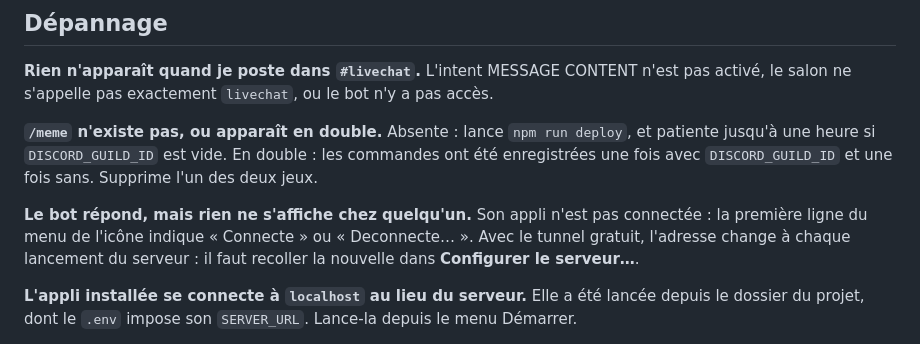
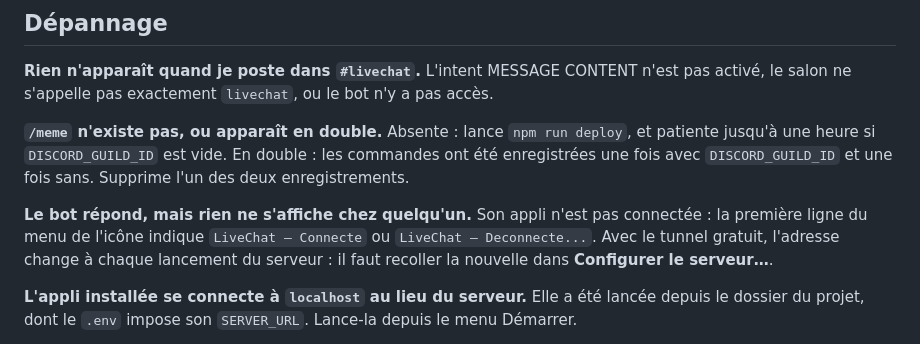
Before and after one commit to Captain-VII/livechat, a Markdown page: README.md, the part around the change. Rendered like a GitHub page.

Commit message:
Precise deux formulations du README
Co-Authored-By: Claude Opus 5.5 <noreply@anthropic.com>

```diff
--- a/README.md
+++ b/README.md
@@ -339,12 +339,13 @@ a pas accès.
 **`/meme` n'existe pas, ou apparaît en double.** Absente : lance
 `npm run deploy`, et patiente jusqu'à une heure si `DISCORD_GUILD_ID` est vide.
 En double : les commandes ont été enregistrées une fois avec
-`DISCORD_GUILD_ID` et une fois sans. Supprime l'un des deux jeux.
+`DISCORD_GUILD_ID` et une fois sans. Supprime l'un des deux enregistrements.
 
 **Le bot répond, mais rien ne s'affiche chez quelqu'un.** Son appli n'est pas
-connectée : la première ligne du menu de l'icône indique « Connecte » ou
-« Deconnecte… ». Avec le tunnel gratuit, l'adresse change à chaque lancement du
-serveur : il faut recoller la nouvelle dans **Configurer le serveur…**.
+connectée : la première ligne du menu de l'icône indique `LiveChat — Connecte`
+ou `LiveChat — Deconnecte...`. Avec le tunnel gratuit, l'adresse change à
+chaque lancement du serveur : il faut recoller la nouvelle dans
+**Configurer le serveur…**.
 
 **L'appli installée se connecte à `localhost` au lieu du serveur.** Elle a été
 lancée depuis le dossier du projet, dont le `.env` impose son `SERVER_URL`.
```
